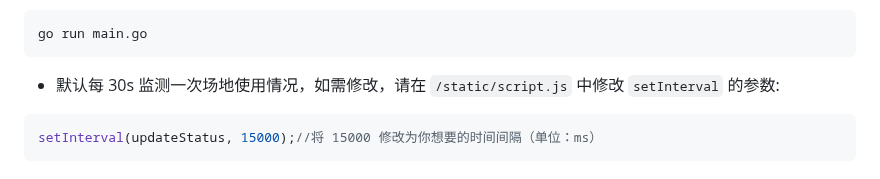
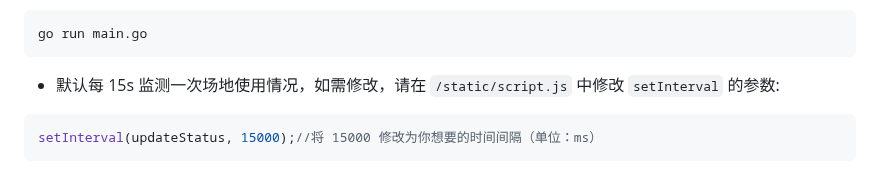
Before and after one commit to lihan3238/orderBadminton, a Markdown page: README.md, the part around the change. Drawn GitHub-style.

Commit message:
fix:v0.5.2 修正 README 错误

````diff
--- a/README.md
+++ b/README.md
@@ -45,7 +45,7 @@ go get github.com/gin-gonic/gin
 go run main.go
 ```
 
-- 默认每 30s 监测一次场地使用情况，如需修改，请在 `/static/script.js` 中修改 `setInterval` 的参数:
+- 默认每 15s 监测一次场地使用情况，如需修改，请在 `/static/script.js` 中修改 `setInterval` 的参数:
 
 ```js
 setInterval(updateStatus, 15000);//将 15000 修改为你想要的时间间隔（单位：ms）
````
